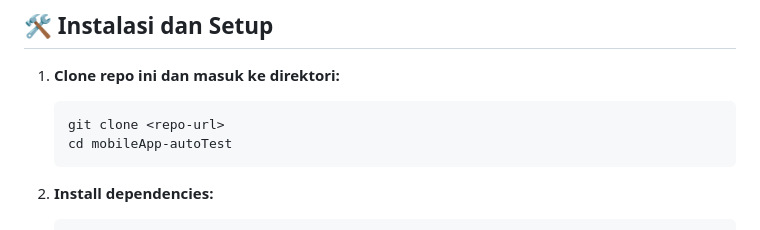
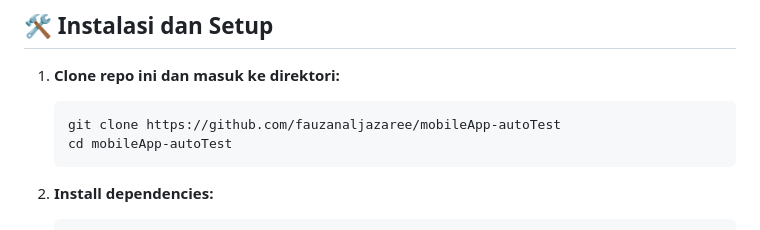
Before and after one commit to fauzanaljazaree/mobileApp-autoTest, a Markdown page: README.md, the part around the change. GitHub-like rendering.

````diff
--- a/README.md
+++ b/README.md
@@ -50,7 +50,7 @@ Pastikan lingkungan lokal Anda sudah memenuhi kebutuhan berikut:
 
 1. **Clone repo ini dan masuk ke direktori:**
    ```bash
-   git clone <repo-url>
+   git clone https://github.com/fauzanaljazaree/mobileApp-autoTest
    cd mobileApp-autoTest
    ```
 
````
